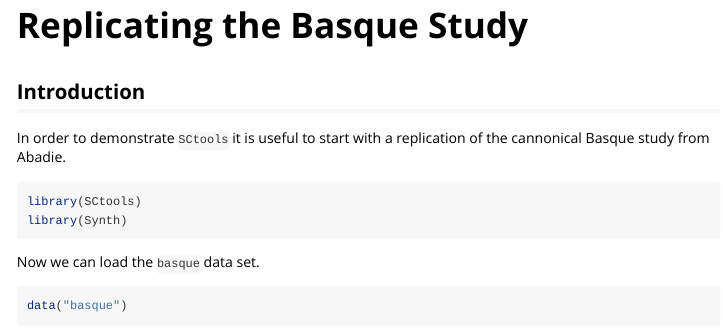
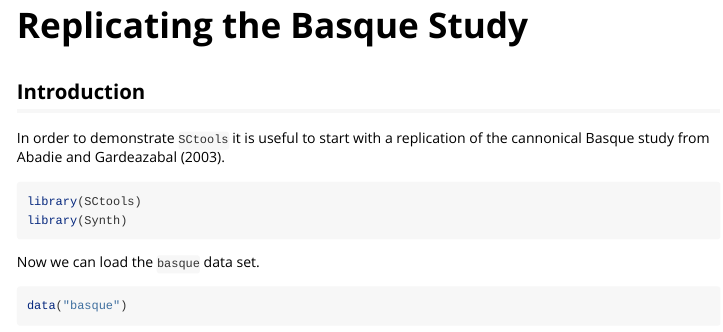
Before and after one commit to bcastanho/SCtools, an R Markdown document (vignettes/replicating-basque.Rmd): the page in a window 1100 px wide, from its top. Rendered offline with R 4.5, knitr and Pandoc, with nearby package versions; some code elsewhere in the file could not run offline.

Commit message:
Small fixes to the text
`:

````diff
--- a/vignettes/replicating-basque.Rmd
+++ b/vignettes/replicating-basque.Rmd
@@ -16,7 +16,7 @@ knitr::opts_chunk$set(
 
 ## Introduction
 
-In order to demonstrate `SCtools` it is useful to start with a replication of the cannonical Basque study from Abadie.
+In order to demonstrate `SCtools` it is useful to start with a replication of the cannonical Basque study from Abadie and Gardeazabal (2003).
 
 ```{r setup}
 library(SCtools)
````
